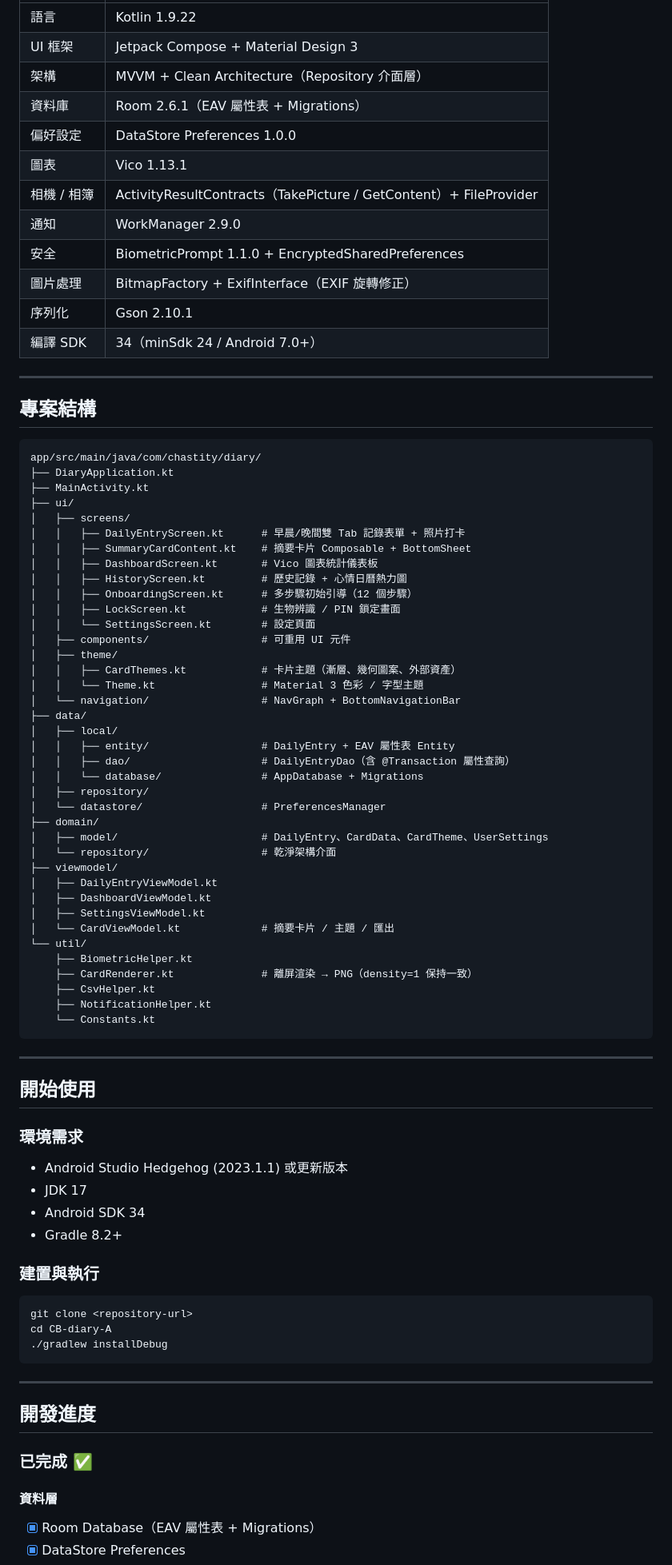
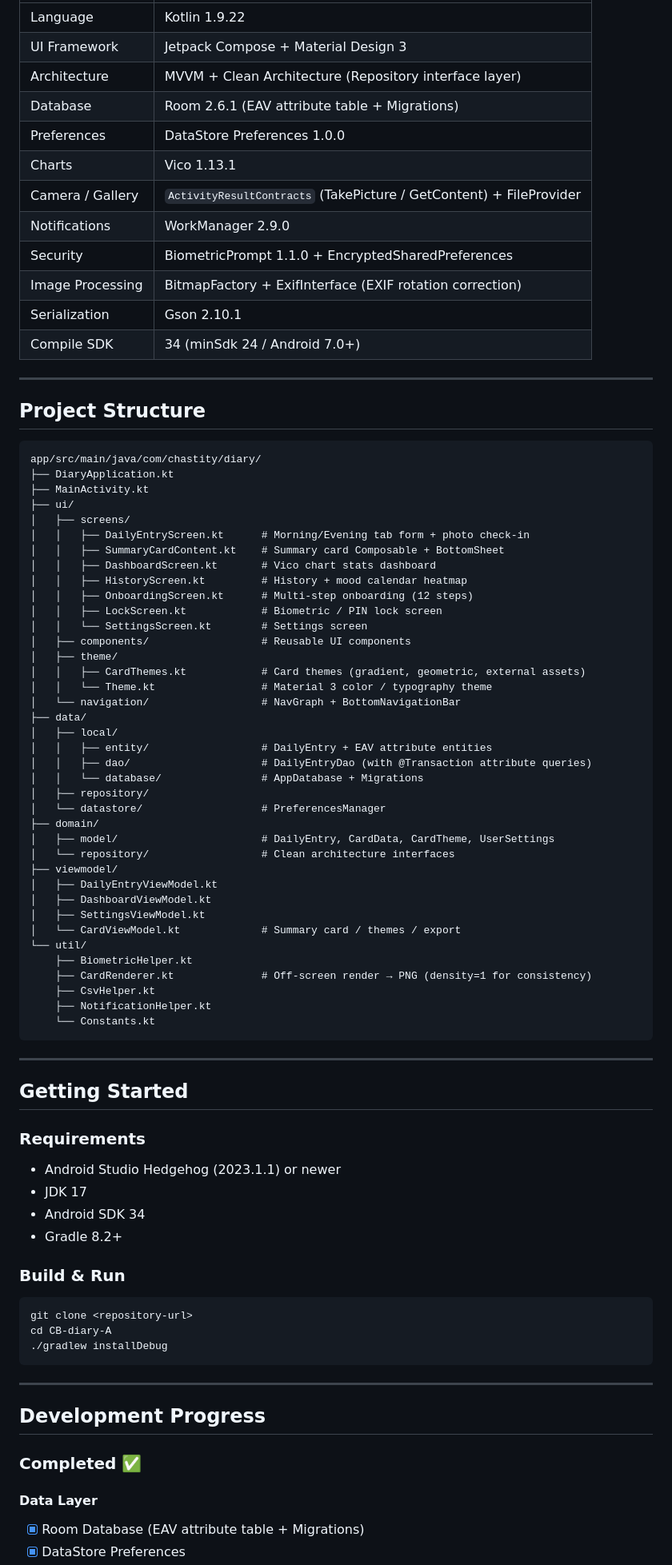
Before and after one commit to soogoino/CB-diary, a Markdown page: README.md, the part around one of its changes. Shown at 80% size. Rendered like a GitHub page.

Commit message:
docs: rewrite README to English-first, add zh-TW language link

````diff
--- a/README.md
+++ b/README.md
@@ -48,20 +50,20 @@
 |---|---|
-| 語言 | Kotlin 1.9.22 |
-| UI 框架 | Jetpack Compose + Material Design 3 |
-| 架構 | MVVM + Clean Architecture（Repository 介面層） |
-| 資料庫 | Room 2.6.1（EAV 屬性表 + Migrations） |
-| 偏好設定 | DataStore Preferences 1.0.0 |
-| 圖表 | Vico 1.13.1 |
-| 相機 / 相簿 | ActivityResultContracts（TakePicture / GetContent）+ FileProvider |
-| 通知 | WorkManager 2.9.0 |
-| 安全 | BiometricPrompt 1.1.0 + EncryptedSharedPreferences |
-| 圖片處理 | BitmapFactory + ExifInterface（EXIF 旋轉修正）|
-| 序列化 | Gson 2.10.1 |
-| 編譯 SDK | 34（minSdk 24 / Android 7.0+） |
+| Language | Kotlin 1.9.22 |
+| UI Framework | Jetpack Compose + Material Design 3 |
+| Architecture | MVVM + Clean Architecture (Repository interface layer) |
+| Database | Room 2.6.1 (EAV attribute table + Migrations) |
+| Preferences | DataStore Preferences 1.0.0 |
+| Charts | Vico 1.13.1 |
+| Camera / Gallery | `ActivityResultContracts` (TakePicture / GetContent) + FileProvider |
+| Notifications | WorkManager 2.9.0 |
+| Security | BiometricPrompt 1.1.0 + EncryptedSharedPreferences |
+| Image Processing | BitmapFactory + ExifInterface (EXIF rotation correction) |
+| Serialization | Gson 2.10.1 |
+| Compile SDK | 34 (minSdk 24 / Android 7.0+) |
 
 ---
 
-## 專案結構
+## Project Structure
 
 ```
 app/src/main/java/com/chastity/diary/
@@ -69,36 +71,36 @@ app/src/main/java/com/chastity/diary/
 ├── MainActivity.kt
 ├── ui/
 │   ├── screens/
-│   │   ├── DailyEntryScreen.kt      # 早晨/晚間雙 Tab 記錄表單 + 照片打卡
-│   │   ├── SummaryCardContent.kt    # 摘要卡片 Composable + BottomSheet
-│   │   ├── DashboardScreen.kt       # Vico 圖表統計儀表板
-│   │   ├── HistoryScreen.kt         # 歷史記錄 + 心情日曆熱力圖
-│   │   ├── OnboardingScreen.kt      # 多步驟初始引導（12 個步驟）
-│   │   ├── LockScreen.kt            # 生物辨識 / PIN 鎖定畫面
-│   │   └── SettingsScreen.kt        # 設定頁面
-│   ├── components/                  # 可重用 UI 元件
+│   │   ├── DailyEntryScreen.kt      # Morning/Evening tab form + photo check-in
+│   │   ├── SummaryCardContent.kt    # Summary card Composable + BottomSheet
+│   │   ├── DashboardScreen.kt       # Vico chart stats dashboard
+│   │   ├── HistoryScreen.kt         # History + mood calendar heatmap
+│   │   ├── OnboardingScreen.kt      # Multi-step onboarding (12 steps)
+│   │   ├── LockScreen.kt            # Biometric / PIN lock screen
+│   │   └── SettingsScreen.kt        # Settings screen
+│   ├── components/                  # Reusable UI components
 │   ├── theme/
-│   │   ├── CardThemes.kt            # 卡片主題（漸層、幾何圖案、外部資產）
-│   │   └── Theme.kt                 # Material 3 色彩 / 字型主題
+│   │   ├── CardThemes.kt            # Card themes (gradient, geometric, external assets)
+│   │   └── Theme.kt                 # Material 3 color / typography theme
 │   └── navigation/                  # NavGraph + BottomNavigationBar
 ├── data/
 │   ├── local/
-│   │   ├── entity/                  # DailyEntry + EAV 屬性表 Entity
-│   │   ├── dao/                     # DailyEntryDao（含 @Transaction 屬性查詢）
+│   │   ├── entity/                  # DailyEntry + EAV attribute entities
+│   │   ├── dao/                     # DailyEntryDao (with @Transaction attribute queries)
 │   │   └── database/                # AppDatabase + Migrations
 │   ├── repository/
 │   └── datastore/                   # PreferencesManager
 ├── domain/
-│   ├── model/                       # DailyEntry、CardData、CardTheme、UserSettings
-│   └── repository/                  # 乾淨架構介面
+│   ├── model/                       # DailyEntry, CardData, CardTheme, UserSettings
+│   └── repository/                  # Clean architecture interfaces
 ├── viewmodel/
 │   ├── DailyEntryViewModel.kt
 │   ├── DashboardViewModel.kt
 │   ├── SettingsViewModel.kt
-│   └── CardViewModel.kt             # 摘要卡片 / 主題 / 匯出
+│   └── CardViewModel.kt             # Summary card / themes / export
 └── util/
     ├── BiometricHelper.kt
-    ├── CardRenderer.kt              # 離屏渲染 → PNG（density=1 保持一致）
+    ├── CardRenderer.kt              # Off-screen render → PNG (density=1 for consistency)
     ├── CsvHelper.kt
     ├── NotificationHelper.kt
     └── Constants.kt
@@ -106,16 +108,16 @@ app/src/main/java/com/chastity/diary/
 
 ---
 
-## 開始使用
+## Getting Started
 
-### 環境需求
+### Requirements
 
-- Android Studio Hedgehog (2023.1.1) 或更新版本
+- Android Studio Hedgehog (2023.1.1) or newer
 - JDK 17
 - Android SDK 34
 - Gradle 8.2+
 
-### 建置與執行
+### Build & Run
 
 ```bash
 git clone <repository-url>
@@ -125,10 +127,10 @@ cd CB-diary-A
 
 ---
 
-## 開發進度
+## Development Progress
 
-### 已完成 ✅
+### Completed ✅
 
-#### 資料層
-- [x] Room Database（EAV 屬性表 + Migrations）
+#### Data Layer
+- [x] Room Database (EAV attribute table + Migrations)
 - [x] DataStore Preferences
````
Also changed, not shown: other parts of README.md (+67 -65 lines), README.zh-TW.md (added, +182 -0 lines).
